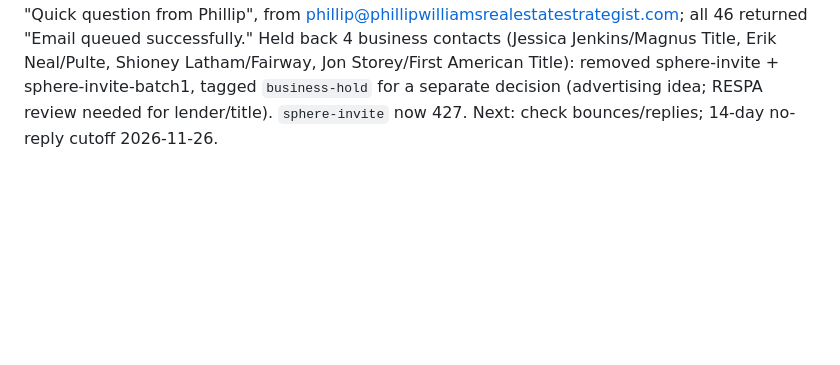
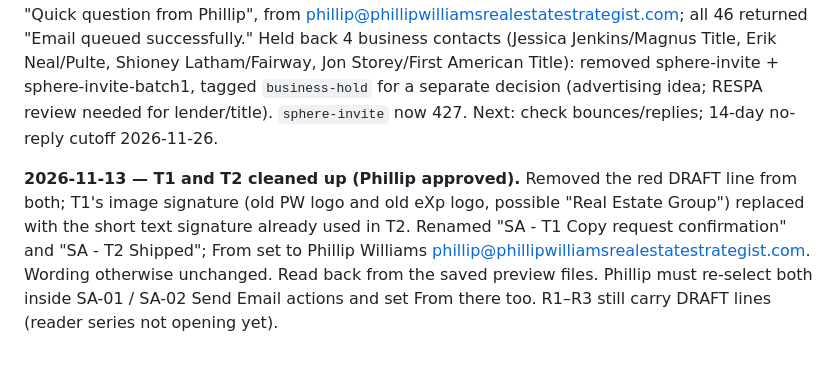
Before and after one commit to pwil93534-glitch/newbuild-connect, a Markdown page: surprise-advantage/docs/GHL_BUILD_STATUS.md, the part around the change. Rendered like a GitHub page; blank space fills up the shorter version.

Commit message:
Log T1/T2 cleanup
Co-Authored-By: Claude Opus 5.5 <noreply@anthropic.com>
Claude-Session: https://claude.ai/code/session_01VbJV6AZpWDuLUPsyoNSV3J

```diff
--- a/surprise-advantage/docs/GHL_BUILD_STATUS.md
+++ b/surprise-advantage/docs/GHL_BUILD_STATUS.md
@@ -202,3 +202,5 @@ Phillip confirmed the booking domain is `bookastrategycallwithphillip.com` (with
 **2026-11-12 — S1 batch 1 selected (not sent).** Of 431 `sphere-invite` contacts, 172 have HighLevel-verified emails (validEmail=true) and no DND; the rest are unverified (null) or invalid. First 50 of the verified set (oldest added first, April SOI contacts lead) tagged `sphere-invite-batch1`. IDs in scratchpad send_batch1.json. Awaiting Phillip's approval of the list before sending.
 
 **2026-11-12 — S1 batch 1 SENT (46).** Phillip approved. Names corrected first per Phillip: Ramsey Tandal, Garrett Willey, Jourden Griffin, Vi Huyhn, Richard Kauth, Fernando Partillo (Pumphreys kept as a couple). 46 emails sent one per contact via Conversations API, subject "Quick question from Phillip", from phillip@phillipwilliamsrealestatestrategist.com; all 46 returned "Email queued successfully." Held back 4 business contacts (Jessica Jenkins/Magnus Title, Erik Neal/Pulte, Shioney Latham/Fairway, Jon Storey/First American Title): removed sphere-invite + sphere-invite-batch1, tagged `business-hold` for a separate decision (advertising idea; RESPA review needed for lender/title). `sphere-invite` now 427. Next: check bounces/replies; 14-day no-reply cutoff 2026-11-26.
+
+**2026-11-13 — T1 and T2 cleaned up (Phillip approved).** Removed the red DRAFT line from both; T1's image signature (old PW logo and old eXp logo, possible "Real Estate Group") replaced with the short text signature already used in T2. Renamed "SA - T1 Copy request confirmation" and "SA - T2 Shipped"; From set to Phillip Williams <phillip@phillipwilliamsrealestatestrategist.com>. Wording otherwise unchanged. Read back from the saved preview files. Phillip must re-select both inside SA-01 / SA-02 Send Email actions and set From there too. R1–R3 still carry DRAFT lines (reader series not opening yet).
```
